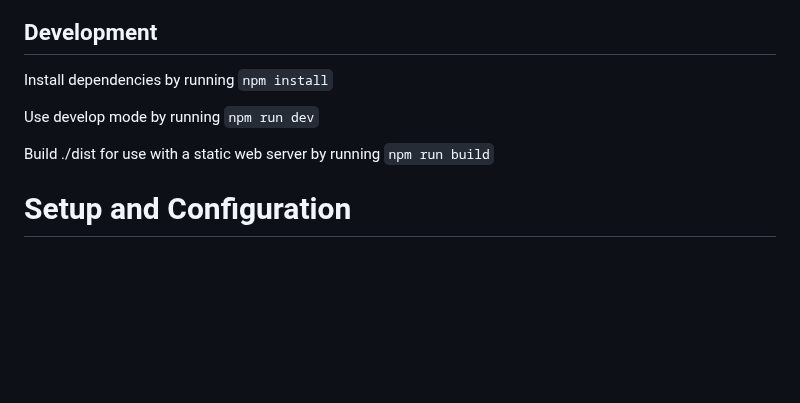
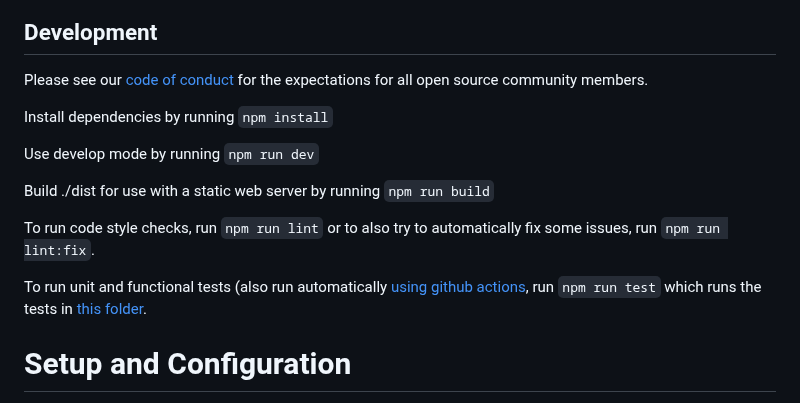
Before and after one commit to sharmalab/eaglescope, a Markdown page: README.md, the part around the change. GitHub-like rendering; blank space fills up the shorter version.

Commit message:
add code of conduct and tests

```diff
--- a/README.md
+++ b/README.md
@@ -8,11 +8,18 @@ Eaglescope is a configurable code-free interactive visualization and cohort sele
 ![Interactive Contextual Visualizations](./ContextualVis.png)
 
 ## Development
+
+Please see our [code of conduct](code_of_conduct.md) for the expectations for all open source community members.
+
 Install dependencies by running `npm install`
 
 Use develop mode by running `npm run dev`
 
 Build ./dist for use with a static web server by running `npm run build`
+
+To run code style checks, run `npm run lint` or to also try to automatically fix some issues, run `npm run lint:fix`.
+
+To run unit and functional tests (also run automatically [using github actions](.github/workflows/smoke_test.yml), run `npm run test` which runs the tests in [this folder](./tests).
 
 
 # Setup and Configuration
```
